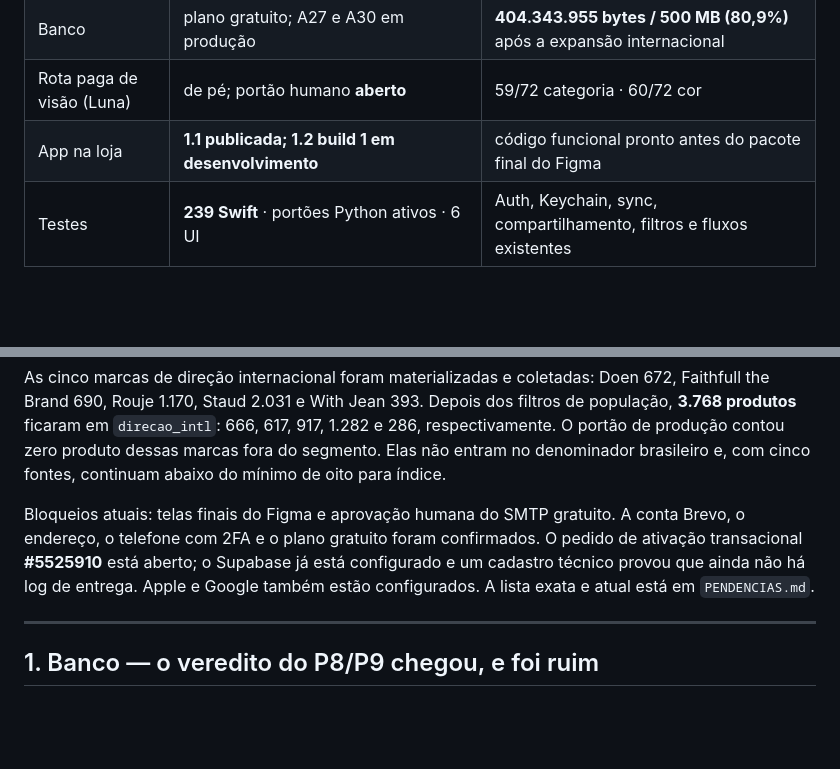
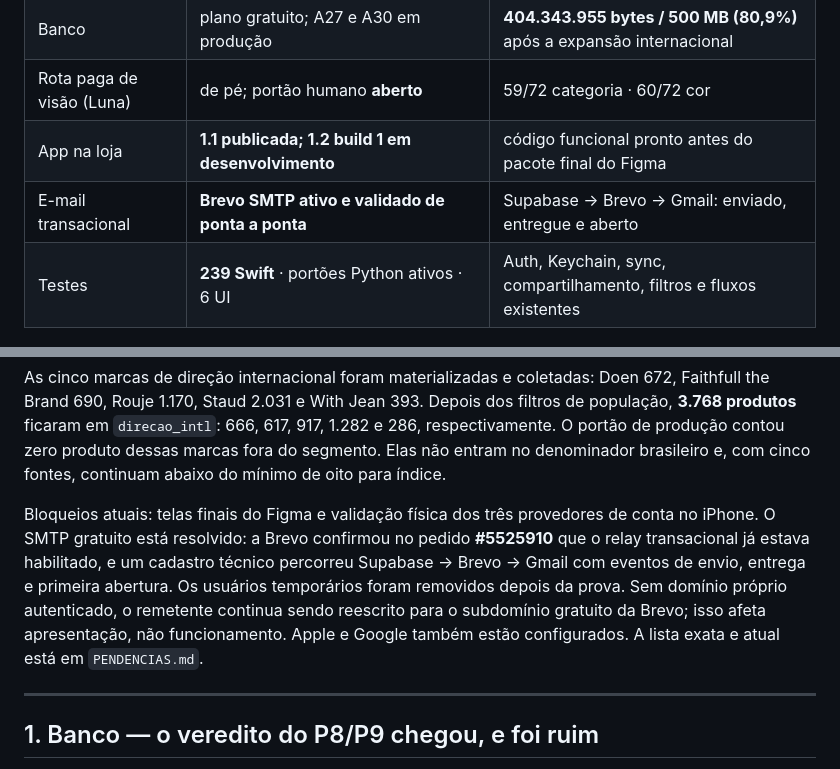
Before and after one commit to JogzDev/canario, a Markdown page: ESTADO.md, 2 parts joined by grey strips. GitHub-like rendering; blank space fills up the shorter version.

Commit message:
docs: close Brevo SMTP blocker

```diff
--- a/ESTADO.md
+++ b/ESTADO.md
@@ -25,6 +25,7 @@ arquivo discordar dele, ele está velho — e provavelmente está em `historico/
 | Banco | plano gratuito; A27 e A30 em produção | **404.343.955 bytes / 500 MB (80,9%)** após a expansão internacional |
 | Rota paga de visão (Luna) | de pé; portão humano **aberto** | 59/72 categoria · 60/72 cor |
 | App na loja | **1.1 publicada; 1.2 build 1 em desenvolvimento** | código funcional pronto antes do pacote final do Figma |
+| E-mail transacional | **Brevo SMTP ativo e validado de ponta a ponta** | Supabase → Brevo → Gmail: enviado, entregue e aberto |
 | Testes | **239 Swift** · portões Python ativos · 6 UI | Auth, Keychain, sync, compartilhamento, filtros e fluxos existentes |
 
 ## 0. Trabalho ativo de 24/08 — conta, capacidade e 1.2
@@ -54,12 +55,14 @@ Depois dos filtros de população, **3.768 produtos** ficaram em `direcao_intl`:
 produto dessas marcas fora do segmento. Elas não entram no denominador
 brasileiro e, com cinco fontes, continuam abaixo do mínimo de oito para índice.
 
-Bloqueios atuais: telas finais do Figma e aprovação humana do SMTP gratuito.
-A conta Brevo, o endereço, o telefone com 2FA e o plano gratuito foram
-confirmados. O pedido de ativação transacional **#5525910** está aberto; o
-Supabase já está configurado e um cadastro técnico provou que ainda não há log
-de entrega. Apple e Google também estão configurados. A lista exata e atual
-está em `PENDENCIAS.md`.
+Bloqueios atuais: telas finais do Figma e validação física dos três provedores
+de conta no iPhone. O SMTP gratuito está resolvido: a Brevo confirmou no pedido
+**#5525910** que o relay transacional já estava habilitado, e um cadastro técnico
+percorreu Supabase → Brevo → Gmail com eventos de envio, entrega e primeira
+abertura. Os usuários temporários foram removidos depois da prova. Sem domínio
+próprio autenticado, o remetente continua sendo reescrito para o subdomínio
+gratuito da Brevo; isso afeta apresentação, não funcionamento. Apple e Google
+também estão configurados. A lista exata e atual está em `PENDENCIAS.md`.
 
 ---
 
```
Also changed, not shown: other parts of ESTADO.md (+1 -1 lines), PENDENCIAS.md (+6 -8 lines).
